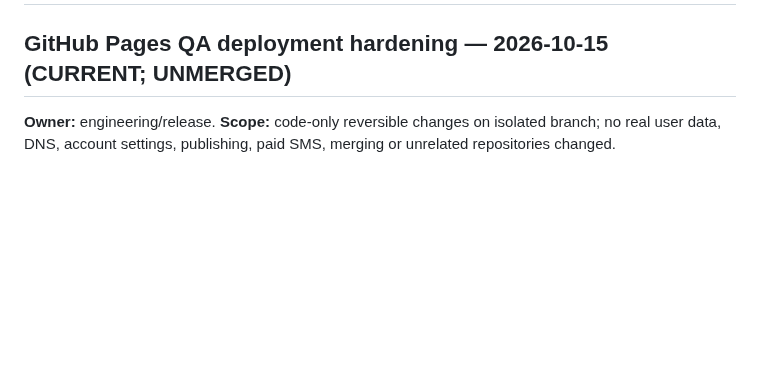
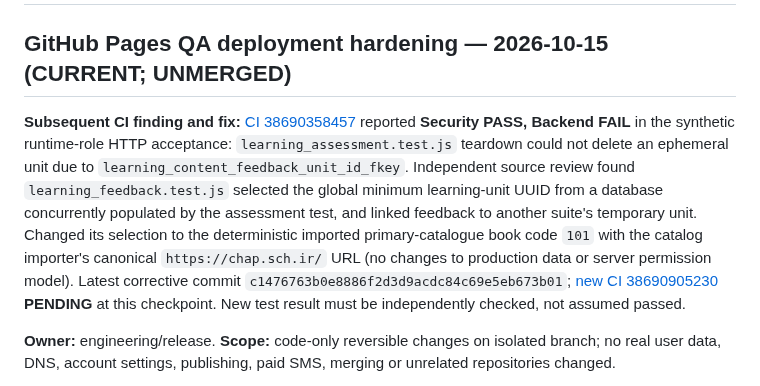
Before and after one commit to davoodmehraban89/LifeMate, a Markdown page: PROJECT_STATE.md, the part around the change. GitHub-like rendering; blank space fills up the shorter version.

Commit message:
docs(state): record isolated synthetic CI fixture collision and corrective test

```diff
--- a/PROJECT_STATE.md
+++ b/PROJECT_STATE.md
@@ -2,6 +2,8 @@
 
 
 ## GitHub Pages QA deployment hardening — 2026-10-15 (CURRENT; UNMERGED)
+
+**Subsequent CI finding and fix:** [CI 38690358457](https://github.com/davoodmehraban89/LifeMate/actions/runs/38690358457) reported **Security PASS, Backend FAIL** in the synthetic runtime-role HTTP acceptance: `learning_assessment.test.js` teardown could not delete an ephemeral unit due to `learning_content_feedback_unit_id_fkey`. Independent source review found `learning_feedback.test.js` selected the global minimum learning-unit UUID from a database concurrently populated by the assessment test, and linked feedback to another suite's temporary unit. Changed its selection to the deterministic imported primary-catalogue book code `101` with the catalog importer's canonical `https://chap.sch.ir/` URL (no changes to production data or server permission model). Latest corrective commit `c1476763b0e8886f2d3d9acdc84c69e5eb673b01`; [new CI 38690905230](https://github.com/davoodmehraban89/LifeMate/actions/runs/38690905230) **PENDING** at this checkpoint. New test result must be independently checked, not assumed passed.
 
 **Owner:** engineering/release. **Scope:** code-only reversible changes on isolated branch; no real user data, DNS, account settings, publishing, paid SMS, merging or unrelated repositories changed.
 
```
